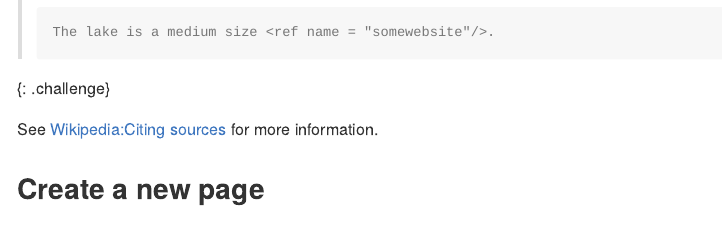
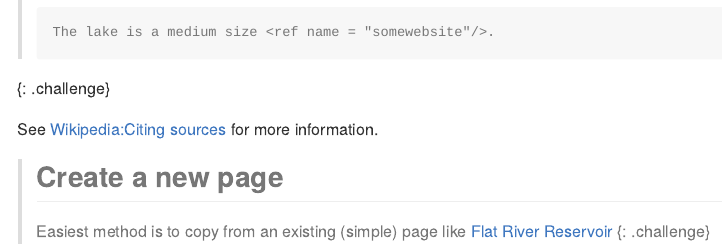
Before and after one commit to jsta/wikiproject_lakes-workshop, an R Markdown document (_episodes_rmd/02-getting_involved.Rmd): the page in a window 1100 px wide, from 1040 px down. The pictures show the output file _episodes/02-getting_involved.md that the author committed with the source, drawn offline in the style of GitHub.

Commit message:
add text to new page creation challenge

```diff
--- a/_episodes_rmd/02-getting_involved.Rmd
+++ b/_episodes_rmd/02-getting_involved.Rmd
@@ -59,4 +59,6 @@ source("../bin/chunk-options.R")
 
 See [Wikipedia:Citing sources](https://en.wikipedia.org/wiki/Wikipedia:Citing_sources) for more information.
 
-## Create a new page
+> ## Create a new page
+> Easiest method is to copy from an existing (simple) page like [Flat River Reservoir](https://en.wikipedia.org/wiki/Flat_River_Reservoir)
+{: .challenge}
```
Also changed, not shown: _episodes/02-getting_involved.md (+3 -1 lines).
